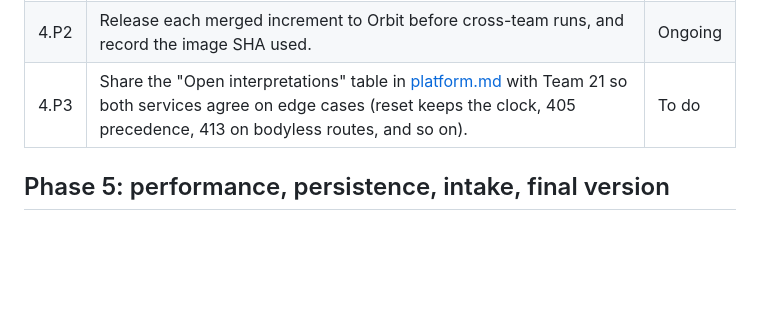
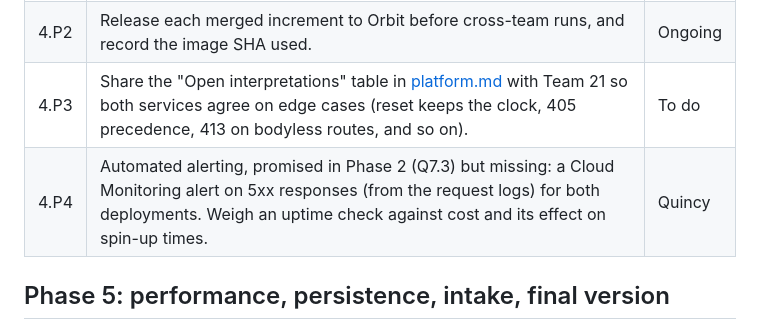
Before and after one commit to team17-ece30861/cra-service, a Markdown page: docs/plan.md, the part around the change. GitHub-like rendering; blank space fills up the shorter version.

Commit message:
Save the Phase 3 report answer for Q2.3; add alerting as plan task 4.P4 (#39)
Co-authored-by: Claude Opus 5.5 <noreply@anthropic.com>

```diff
--- a/docs/plan.md
+++ b/docs/plan.md
@@ -126,6 +126,7 @@ first PR description before building on them.
 | 4.P1 | Review Phase 4 PRs for platform rules: clock, one transaction per request, rollback on failure, no request bodies in logs, error precedence. | Ongoing |
 | 4.P2 | Release each merged increment to Orbit before cross-team runs, and record the image SHA used. | Ongoing |
 | 4.P3 | Share the "Open interpretations" table in [platform.md](platform.md#known-limitations) with Team 21 so both services agree on edge cases (reset keeps the clock, 405 precedence, 413 on bodyless routes, and so on). | To do |
+| 4.P4 | Automated alerting, promised in Phase 2 (Q7.3) but missing: a Cloud Monitoring alert on 5xx responses (from the request logs) for both deployments. Weigh an uptime check against cost and its effect on spin-up times. | Quincy | To do |
 
 ## Phase 5: performance, persistence, intake, final version
 
```
Also changed, not shown: docs/reports/phase3.md (+18 -0 lines).
